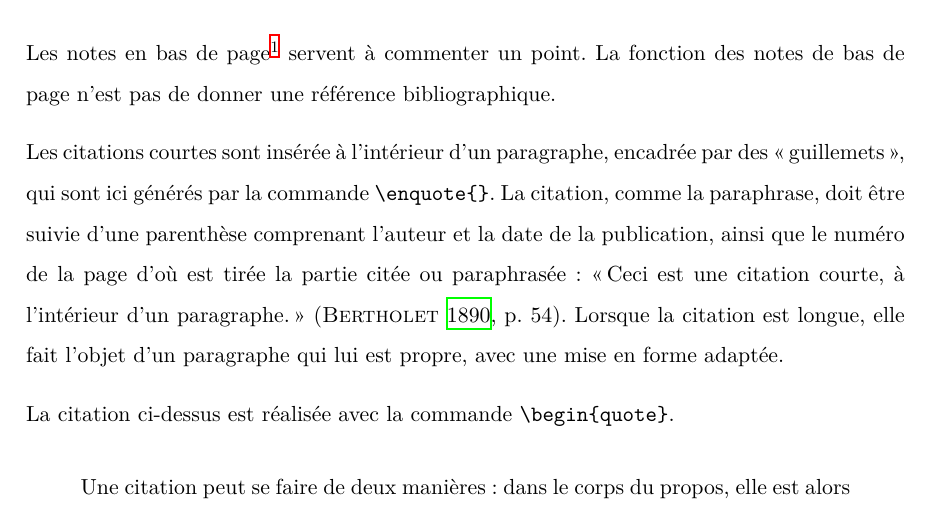
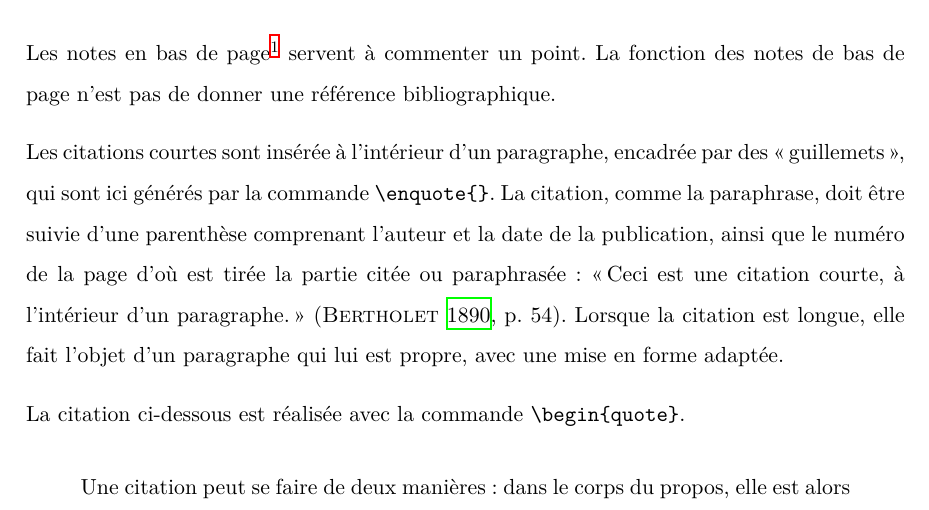
Before and after one commit to iGormilhit/model-td, a LaTeX document (main.tex, which reads includes/006-intro.tex): part of page 8 of 14, cut so that both start at the same text. Compiled offline with XeLaTeX.

Commit message:
ci-dessous

```diff
--- a/includes/006-intro.tex
+++ b/includes/006-intro.tex
@@ -73,7 +73,7 @@ Les notes en bas de page\footnote{Note de bas de page} servent à commenter un p
 
 Les citations courtes sont insérée à l'intérieur d'un paragraphe, encadrée par des \enquote{guillemets}, qui sont ici générés par la commande \verb?\enquote{}?. La citation, comme la paraphrase, doit être suivie d'une parenthèse comprenant l'auteur et la date de la publication, ainsi que le numéro de la page d'où est tirée la partie citée ou paraphrasée : \enquote{Ceci est une citation courte, à l'intérieur d'un paragraphe.} (\cite[54]{bertholet_livres_1890}). Lorsque la citation est longue, elle fait l'objet d'un paragraphe qui lui est propre, avec une mise en forme adaptée.
 
-La citation ci-dessus est réalisée avec la commande \verb?\begin{quote}?.
+La citation ci-dessous est réalisée avec la commande \verb?\begin{quote}?.
 
 \begin{quote}
 	Une citation peut se faire de deux manières : dans le corps du propos, elle est alors normalement entourée de guillemets, ou bien dans un paragraphe spécifique. Elle est alors	généralement présentée avec des marqueurs typographiques particuliers : changement de la taille de police, de la marge etc. (\cite[45]{rouquette_xelatex_2012})\end{quote}
```
